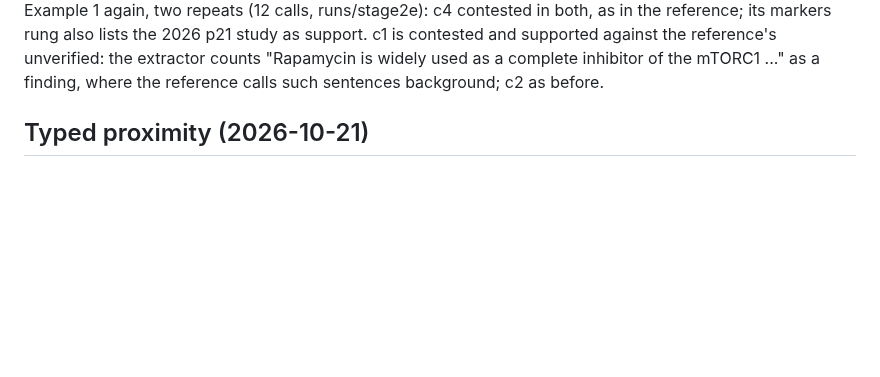
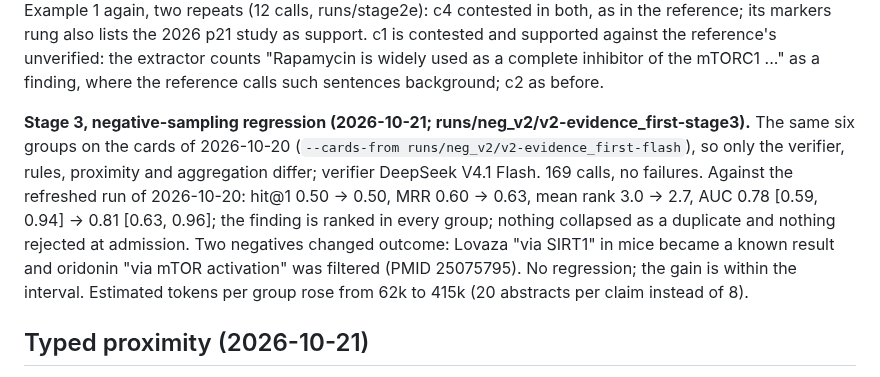
Before and after one commit to danrd/hyp-arena, a Markdown page: docs/rules-method.md, the part around the change. Drawn GitHub-style; blank space fills up the shorter version.

Commit message:
Stage 3: negative-sampling regression on the saved cards, no regression
Co-Authored-By: Claude Opus 5.5 <noreply@anthropic.com>
Claude-Session: https://claude.ai/code/session_01TtzuFMmRhpHSeexso75yrH

```diff
--- a/docs/rules-method.md
+++ b/docs/rules-method.md
@@ -118,6 +118,15 @@ repeats (12 calls, runs/stage2e): c4 contested in both, as in the reference; its
 study as support. c1 is contested and supported against the reference's unverified: the extractor counts
 "Rapamycin is widely used as a complete inhibitor of the mTORC1 ..." as a finding, where the reference calls such
 sentences background; c2 as before.
+
+**Stage 3, negative-sampling regression (2026-10-21; runs/neg_v2/v2-evidence_first-stage3).** The same six groups
+on the cards of 2026-10-20 (`--cards-from runs/neg_v2/v2-evidence_first-flash`), so only the verifier, rules,
+proximity and aggregation differ; verifier DeepSeek V4.1 Flash. 169 calls, no failures. Against the refreshed run of
+2026-10-20: hit@1 0.50 → 0.50, MRR 0.60 → 0.63, mean rank 3.0 → 2.7, AUC 0.78 [0.59, 0.94] → 0.81 [0.63, 0.96]; the
+finding is ranked in every group; nothing collapsed as a duplicate and nothing rejected at admission. Two negatives
+changed outcome: Lovaza "via SIRT1" in mice became a known result and oridonin "via mTOR activation" was filtered
+(PMID 25075795). No regression; the gain is within the interval. Estimated tokens per group rose from 62k to 415k
+(20 abstracts per claim instead of 8).
 
 ## Typed proximity (2026-10-21)
 
```
